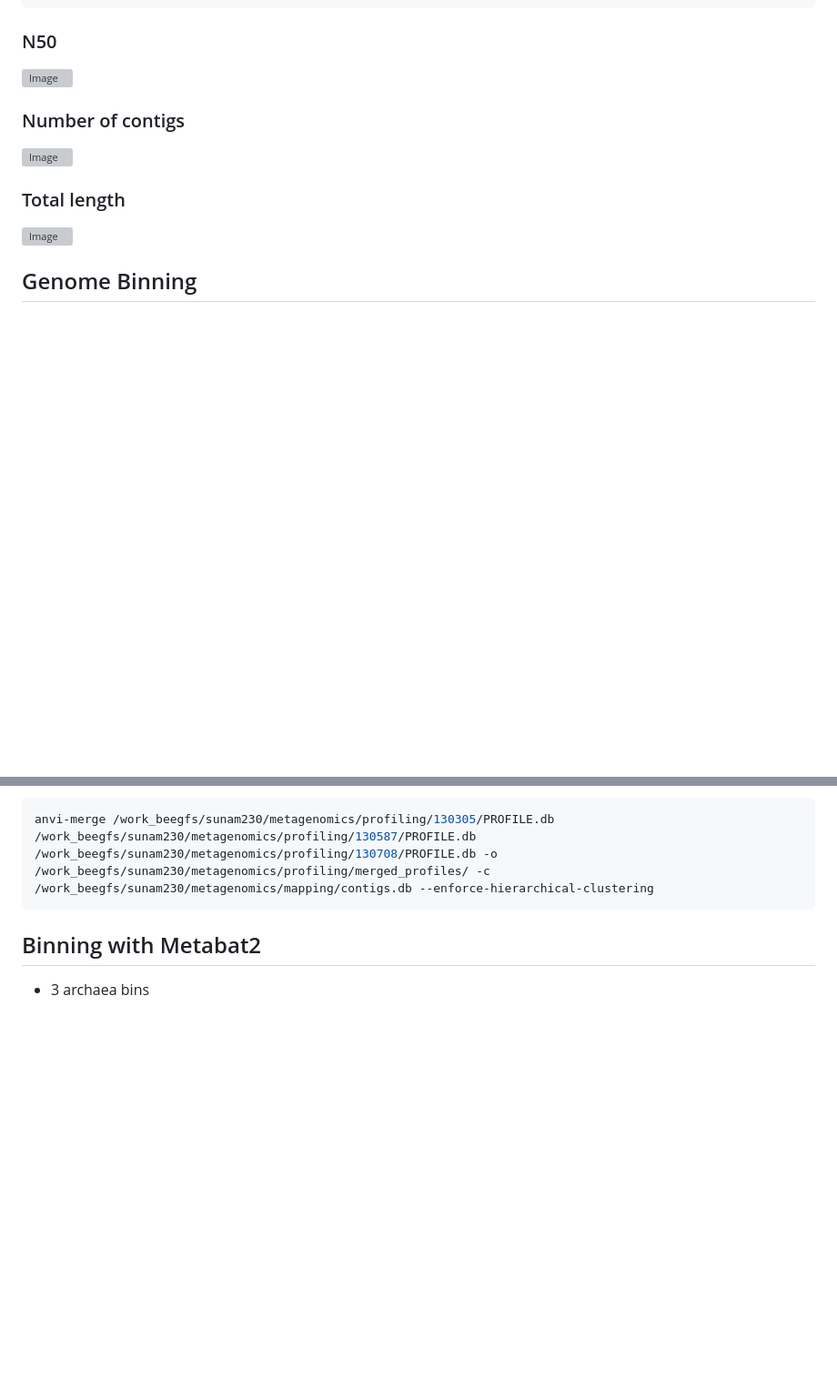
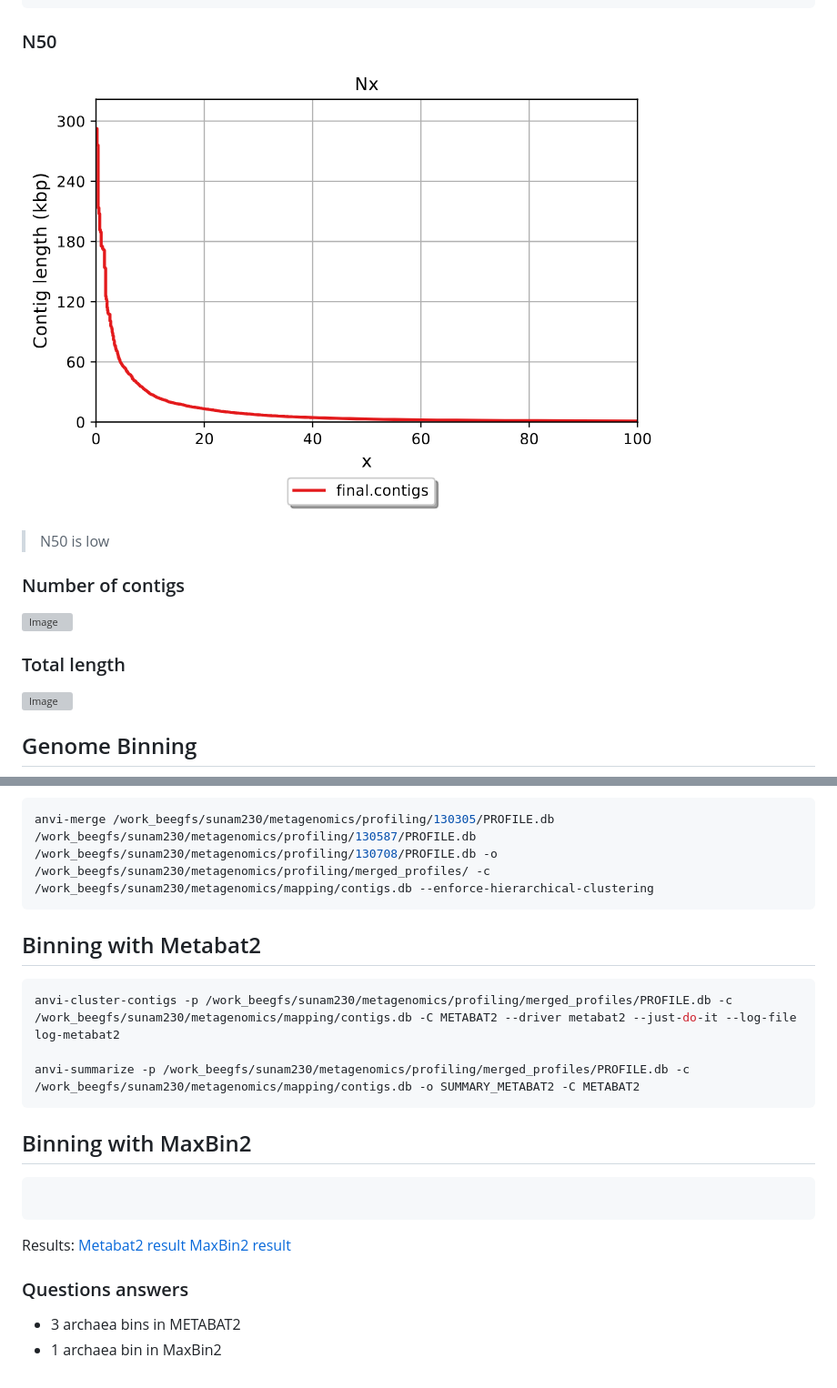
Before and after one commit to Jesuisgmo/protocol_daria_github, a Markdown page: readme.md, 2 parts joined by grey strips. Shown: that part at 91% size. GitHub-like rendering; blank space fills up the shorter version; grey boxes are pictures that could not be loaded.

````diff
--- a/readme.md
+++ b/readme.md
@@ -133,8 +133,8 @@ We see a lot of small contigs and a small number of big ones (more than 1000 bp)
     How many contigs are assembled?
     What is the total length of the contigs?
 ### N50
-![Image]()
-
+![Image](./resourses/Nx_plot.pdf.png)
+>N50 is low
 ### Number of contigs
 ![Image]()
 
@@ -231,5 +231,18 @@ anvi-merge /work_beegfs/sunam230/metagenomics/profiling/130305/PROFILE.db /work_
 ```
 
 ## Binning with Metabat2
+```bash
+anvi-cluster-contigs -p /work_beegfs/sunam230/metagenomics/profiling/merged_profiles/PROFILE.db -c /work_beegfs/sunam230/metagenomics/mapping/contigs.db -C METABAT2 --driver metabat2 --just-do-it --log-file log-metabat2
 
-- 3 archaea bins
+anvi-summarize -p /work_beegfs/sunam230/metagenomics/profiling/merged_profiles/PROFILE.db -c /work_beegfs/sunam230/metagenomics/mapping/contigs.db -o SUMMARY_METABAT2 -C METABAT2
+```
+## Binning with MaxBin2
+```bash
+
+```
+Results:
+[Metabat2 result](./resourses/index.html)
+[MaxBin2 result](./resourses/indexmaxbin.html)
+### Questions answers
+- 3 archaea bins in METABAT2
+- 1 archaea bin in MaxBin2
````
